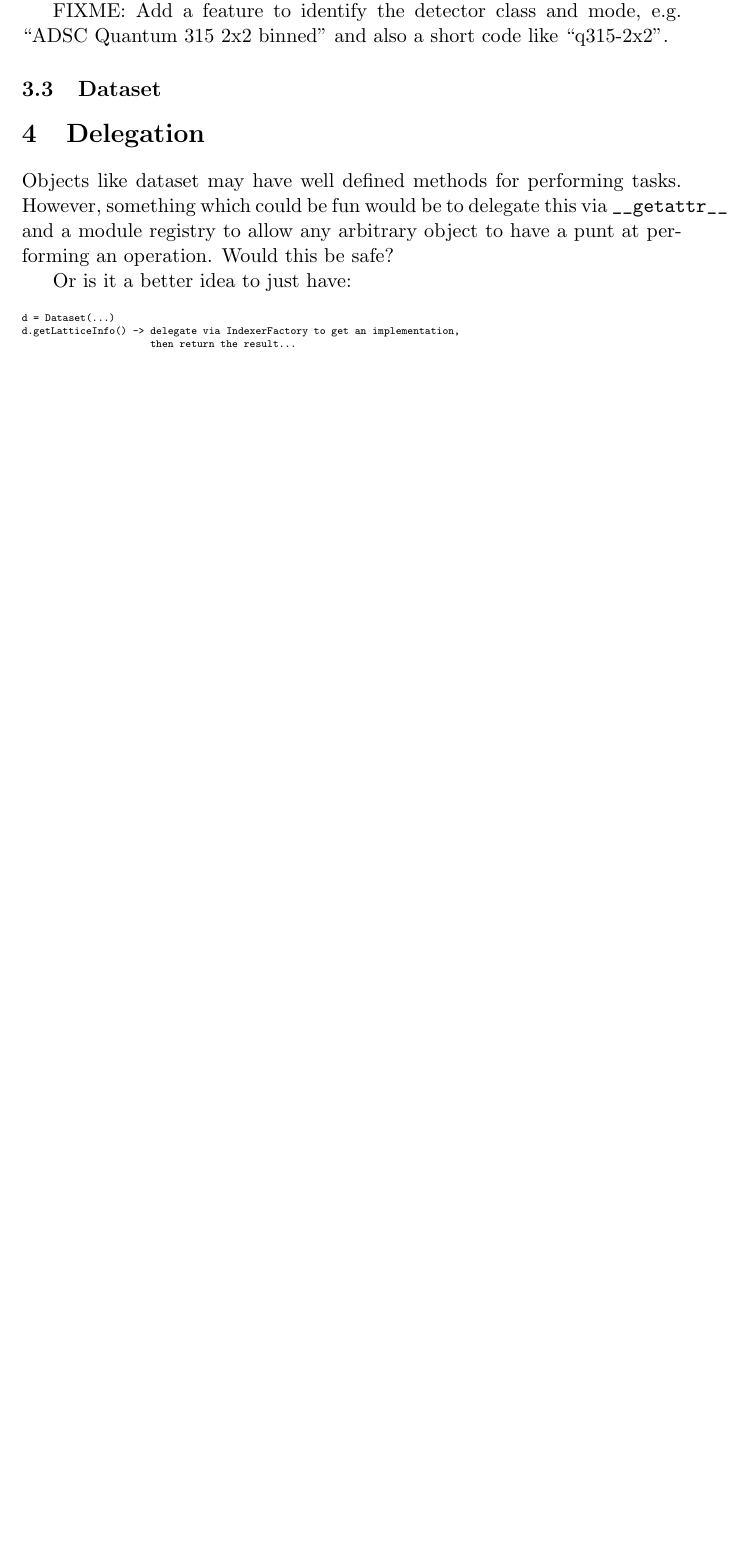
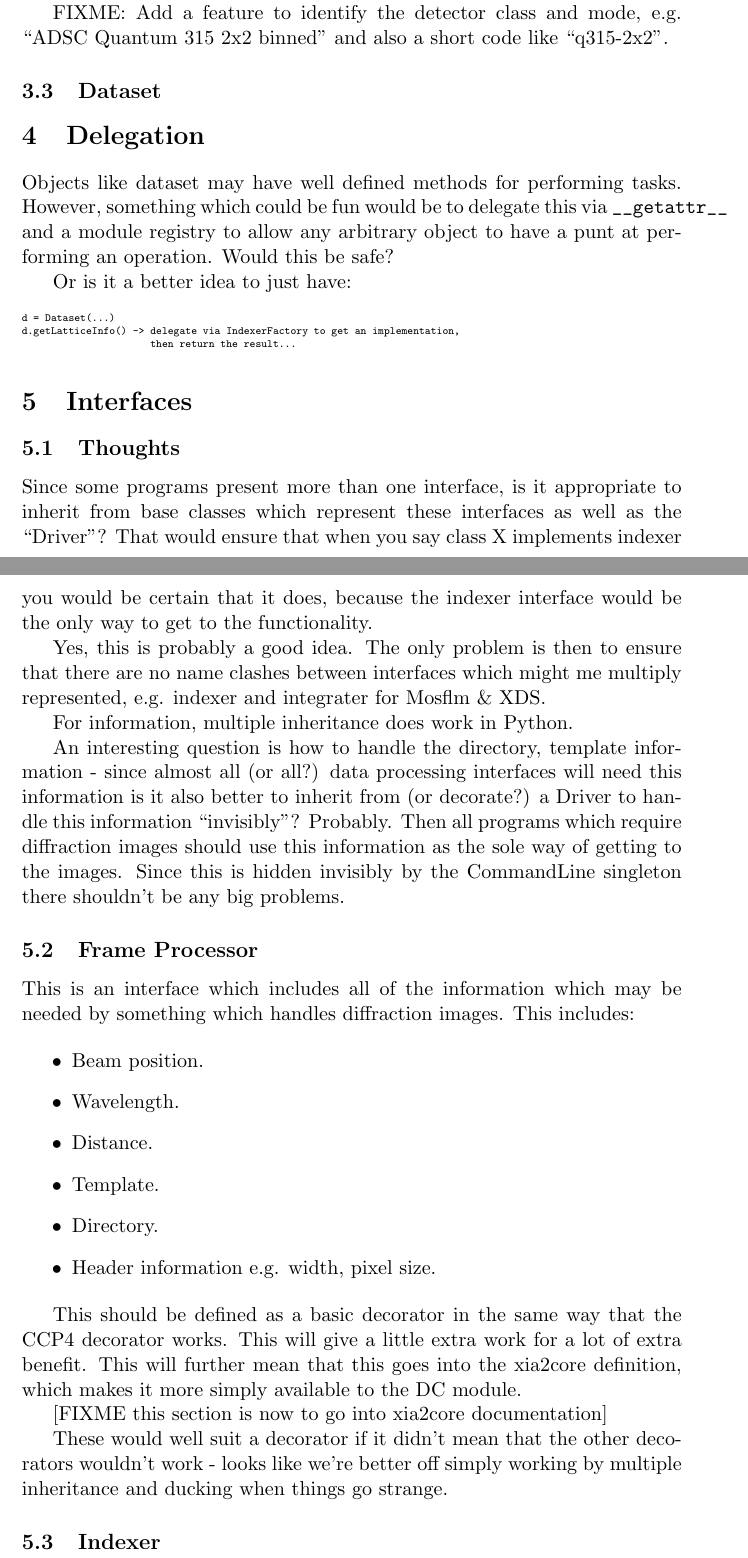
Before and after one commit to xia2/xia2, a LaTeX document (Schema/Doc/Structure.tex): part of page 4 of 4 before the commit and two parts of pages 4 and 5 of 5 after it, the two joined at a grey line, cut so that both start at the same text, the shorter picture padded with empty space. Compiled offline with pdfLaTeX.

Commit message:
More analysis on the subject of multiple inheritance vs. multyiple decorators - thoough the latter won't happen. Started to define indexer interface and frame processer interface, for use in indexing programs.

```diff
--- a/Schema/Doc/Structure.tex
+++ b/Schema/Doc/Structure.tex
@@ -226,6 +226,57 @@ d.getLatticeInfo() -> delegate via IndexerFactory to get an implementation,
 }
 
 
+\section{Interfaces}
+
+\subsection{Thoughts}
+
+Since some programs present more than one interface, is it appropriate to
+inherit from base classes which represent these interfaces as well as
+the ``Driver''? That would ensure that when you say class X implements
+indexer you would be certain that it does, because the indexer interface
+would be the only way to get to the functionality.
+
+Yes, this is probably a good idea. The only problem is then to ensure that
+there are no name clashes between interfaces which might me multiply
+represented, e.g. indexer and integrater for Mosflm \& XDS.
+
+For information, multiple inheritance does work in Python.
+
+An interesting question is how to handle the directory, template information -
+since almost all (or all?) data processing interfaces will need this
+information is it also better to inherit from (or decorate?) a Driver to
+handle this information ``invisibly''? Probably. Then all programs which
+require diffraction images should use this information as the sole way of
+getting to the images. Since this is hidden invisibly by the CommandLine
+singleton there shouldn't be any big problems.
+
+\subsection{Frame Processor}
+
+This is an interface which includes all of the information which may be needed
+by something which handles diffraction images. This includes:
+
+\begin{itemize}
+\item{Beam position.}
+\item{Wavelength.}
+\item{Distance.}
+\item{Template.}
+\item{Directory.}
+\item{Header information e.g. width, pixel size.}
+\end{itemize}
+
+This should be defined as a basic decorator in the same way that the
+CCP4 decorator works. This will give a little extra work for a lot of
+extra benefit. This will further mean that this goes into the xia2core
+definition, which makes it more simply available to the DC module.
+
+[FIXME this section is now to go into xia2core documentation]
+
+These would well suit a decorator if it didn't mean that the other
+decorators wouldn't work - looks like we're better off simply working by
+multiple inheritance and ducking when things go strange.
+
+\subsection{Indexer}
+
 
 
 \end{document}
```
Also changed, not shown: Schema/Doc/Structure.pdf, 2 other files.
